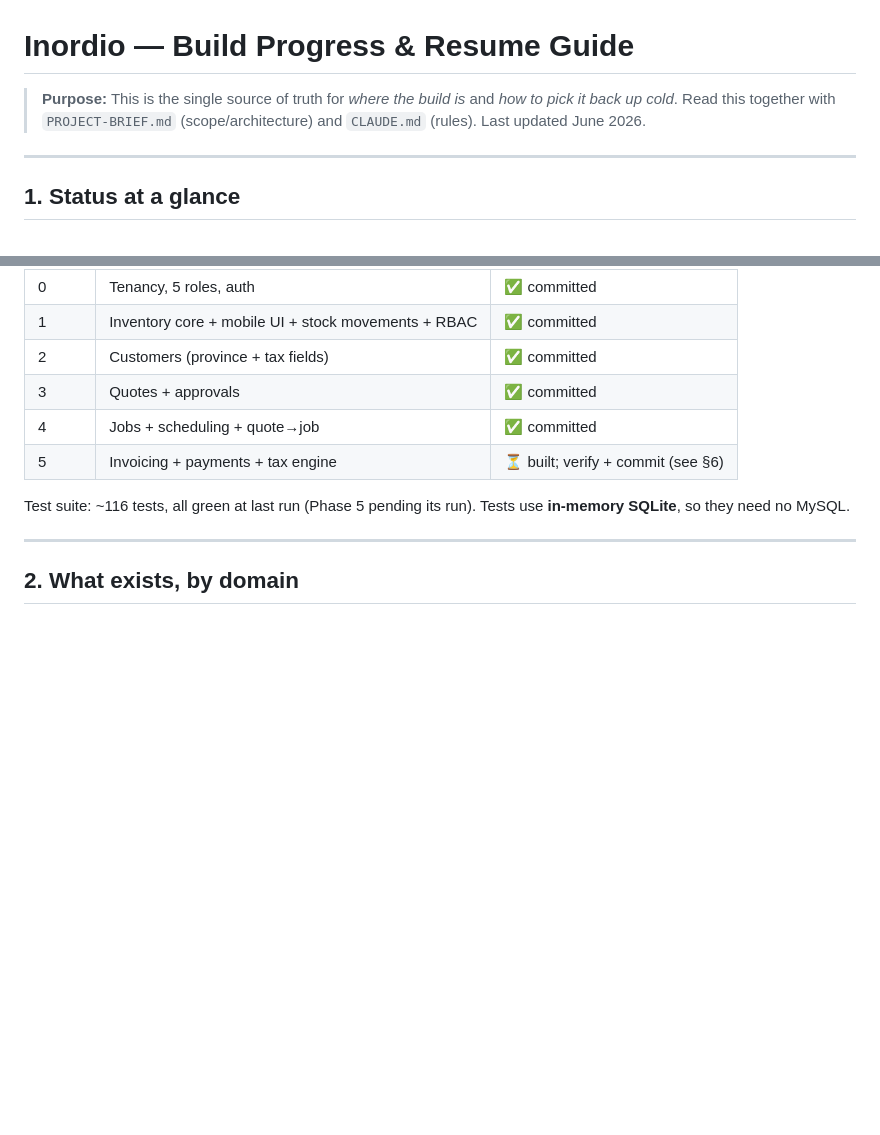
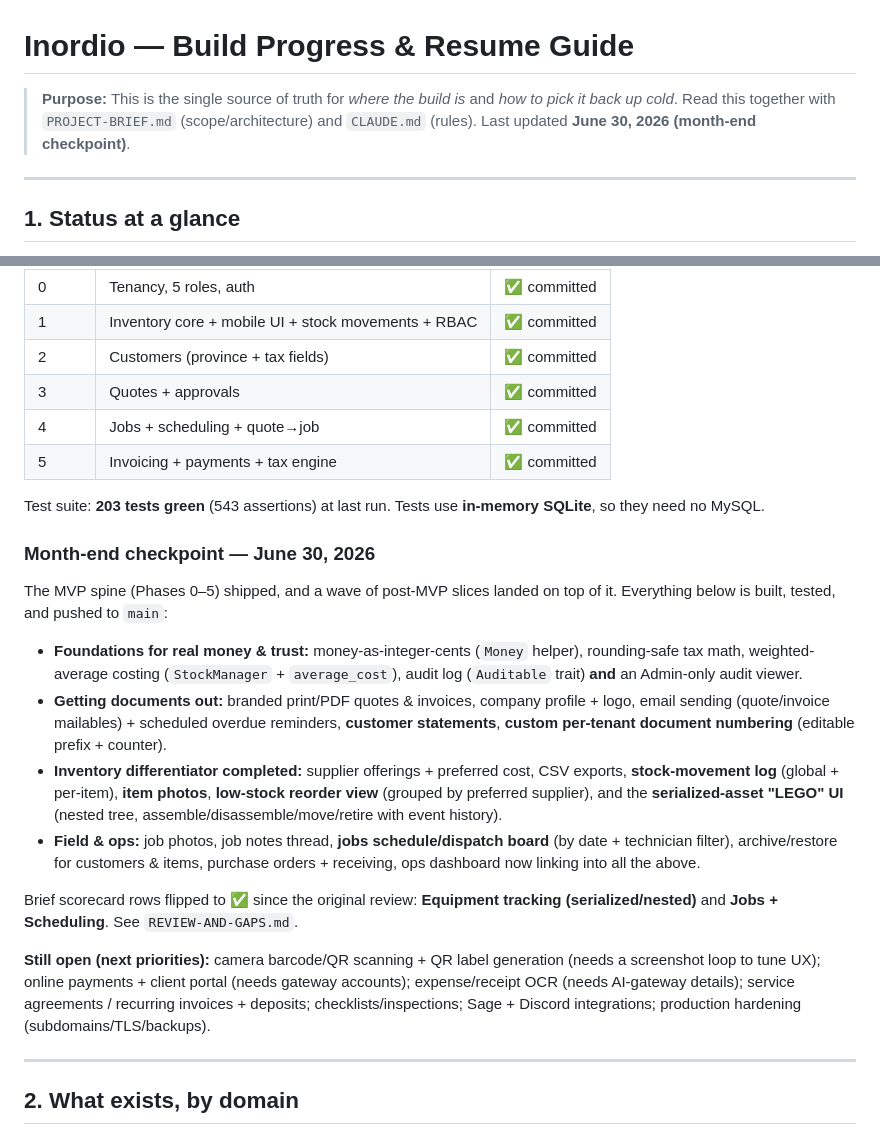
Before and after one commit to TTGDevX/Inordio, a Markdown page: docs/PROGRESS.md, 2 parts joined by grey strips. Rendered like a GitHub page; blank space fills up the shorter version.

Commit message:
Month-end checkpoint: update PROGRESS status, test count, remaining gaps

```diff
--- a/docs/PROGRESS.md
+++ b/docs/PROGRESS.md
@@ -1,6 +1,6 @@
 # Inordio — Build Progress & Resume Guide
 
-> **Purpose:** This is the single source of truth for *where the build is* and *how to pick it back up cold*. Read this together with `PROJECT-BRIEF.md` (scope/architecture) and `CLAUDE.md` (rules). Last updated June 2026.
+> **Purpose:** This is the single source of truth for *where the build is* and *how to pick it back up cold*. Read this together with `PROJECT-BRIEF.md` (scope/architecture) and `CLAUDE.md` (rules). Last updated **June 30, 2026 (month-end checkpoint)**.
 
 ---
 
@@ -15,9 +15,22 @@ The full MVP spine from the brief is built and tested: **multi-tenant → invent
 | 2 | Customers (province + tax fields) | ✅ committed |
 | 3 | Quotes + approvals | ✅ committed |
 | 4 | Jobs + scheduling + quote→job | ✅ committed |
-| 5 | Invoicing + payments + tax engine | ⏳ built; verify + commit (see §6) |
+| 5 | Invoicing + payments + tax engine | ✅ committed |
 
-Test suite: ~116 tests, all green at last run (Phase 5 pending its run). Tests use **in-memory SQLite**, so they need no MySQL.
+Test suite: **203 tests green** (543 assertions) at last run. Tests use **in-memory SQLite**, so they need no MySQL.
+
+### Month-end checkpoint — June 30, 2026
+
+The MVP spine (Phases 0–5) shipped, and a wave of post-MVP slices landed on top of it. Everything below is built, tested, and pushed to `main`:
+
+- **Foundations for real money & trust:** money-as-integer-cents (`Money` helper), rounding-safe tax math, weighted-average costing (`StockManager` + `average_cost`), audit log (`Auditable` trait) **and** an Admin-only audit viewer.
+- **Getting documents out:** branded print/PDF quotes & invoices, company profile + logo, email sending (quote/invoice mailables) + scheduled overdue reminders, **customer statements**, **custom per-tenant document numbering** (editable prefix + counter).
+- **Inventory differentiator completed:** supplier offerings + preferred cost, CSV exports, **stock-movement log** (global + per-item), **item photos**, **low-stock reorder view** (grouped by preferred supplier), and the **serialized-asset "LEGO" UI** (nested tree, assemble/disassemble/move/retire with event history).
+- **Field & ops:** job photos, job notes thread, **jobs schedule/dispatch board** (by date + technician filter), archive/restore for customers & items, purchase orders + receiving, ops dashboard now linking into all the above.
+
+Brief scorecard rows flipped to ✅ since the original review: **Equipment tracking (serialized/nested)** and **Jobs + Scheduling**. See `REVIEW-AND-GAPS.md`.
+
+**Still open (next priorities):** camera barcode/QR scanning + QR label generation (needs a screenshot loop to tune UX); online payments + client portal (needs gateway accounts); expense/receipt OCR (needs AI-gateway details); service agreements / recurring invoices + deposits; checklists/inspections; Sage + Discord integrations; production hardening (subdomains/TLS/backups).
 
 ---
 
```
